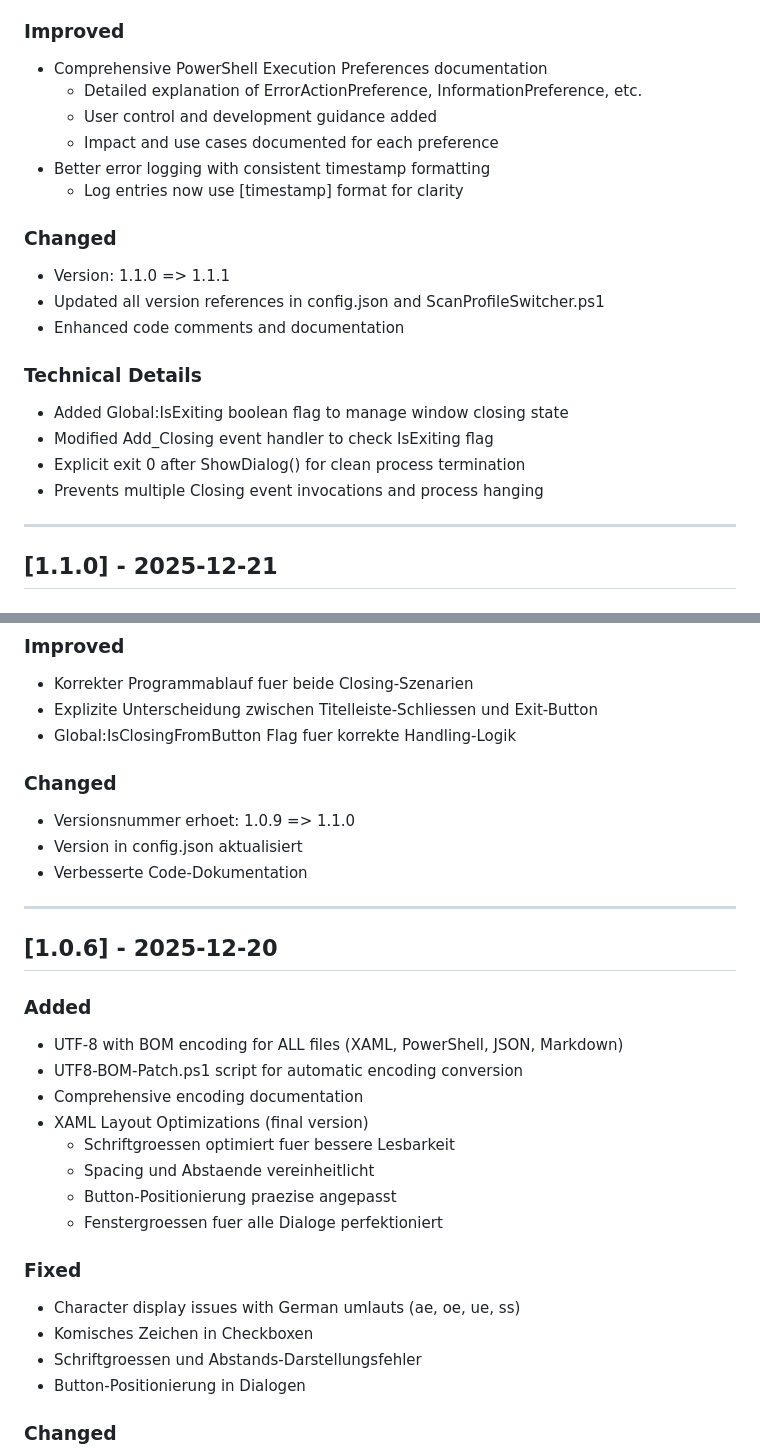
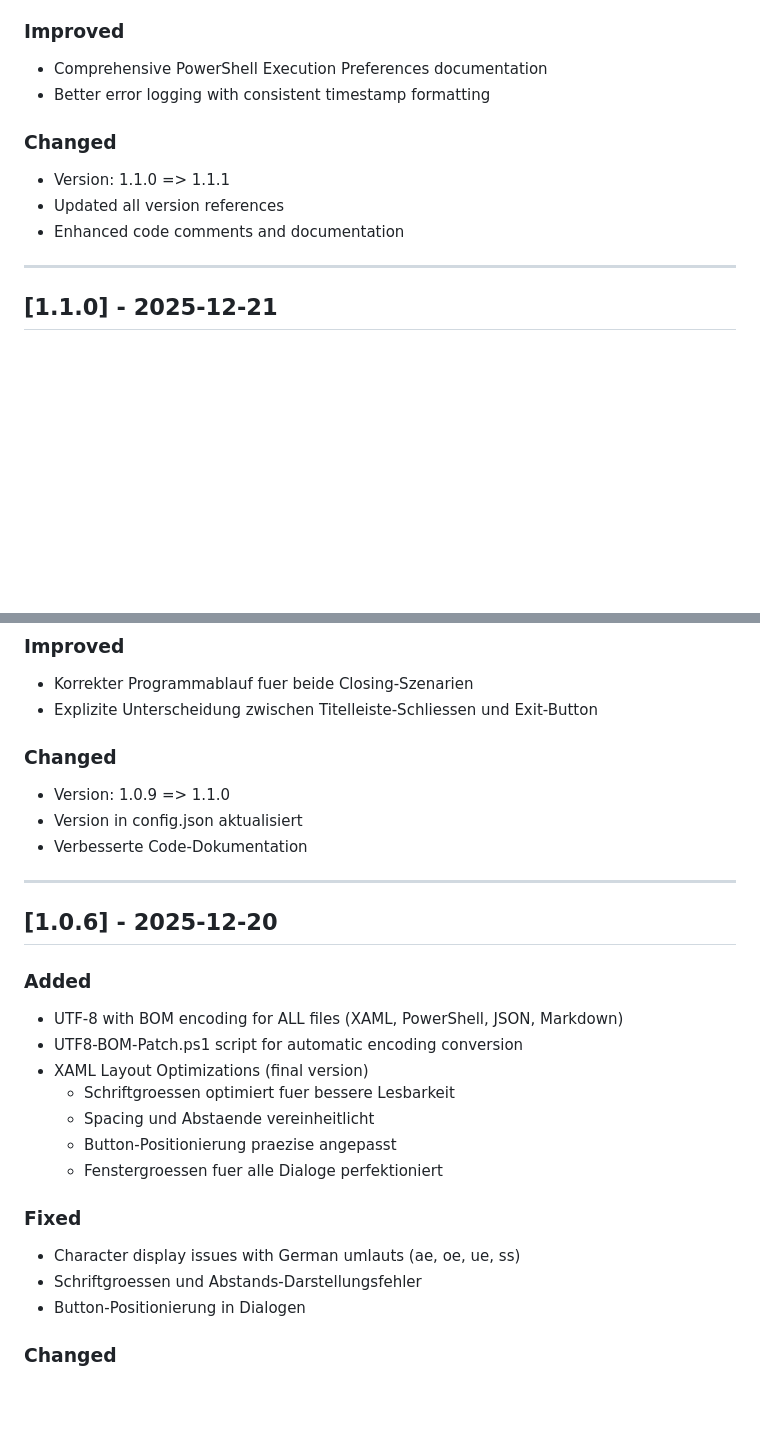
Before and after one commit to praetoriani/PowerShell.Lib, a Markdown page: ScanProfileSwitcher/CHANGELOG.md, 2 parts joined by grey strips. Rendered like a GitHub page; blank space fills up the shorter version.

```diff
--- a/ScanProfileSwitcher/CHANGELOG.md
+++ b/ScanProfileSwitcher/CHANGELOG.md
@@ -12,22 +46,12 @@
 
 ### Improved
 - Comprehensive PowerShell Execution Preferences documentation
-  - Detailed explanation of ErrorActionPreference, InformationPreference, etc.
-  - User control and development guidance added
-  - Impact and use cases documented for each preference
 - Better error logging with consistent timestamp formatting
-  - Log entries now use [timestamp] format for clarity
 
 ### Changed
 - Version: 1.1.0 => 1.1.1
-- Updated all version references in config.json and ScanProfileSwitcher.ps1
+- Updated all version references
 - Enhanced code comments and documentation
-
-### Technical Details
-- Added Global:IsExiting boolean flag to manage window closing state
-- Modified Add_Closing event handler to check IsExiting flag
-- Explicit exit 0 after ShowDialog() for clean process termination
-- Prevents multiple Closing event invocations and process hanging
 
 ---
 
@@ -44,10 +68,9 @@
 ### Improved
 - Korrekter Programmablauf fuer beide Closing-Szenarien
 - Explizite Unterscheidung zwischen Titelleiste-Schliessen und Exit-Button
-- Global:IsClosingFromButton Flag fuer korrekte Handling-Logik
 
 ### Changed
-- Versionsnummer erhoet: 1.0.9 => 1.1.0
+- Version: 1.0.9 => 1.1.0
 - Version in config.json aktualisiert
 - Verbesserte Code-Dokumentation
 
@@ -58,7 +81,6 @@
 ### Added
 - UTF-8 with BOM encoding for ALL files (XAML, PowerShell, JSON, Markdown)
 - UTF8-BOM-Patch.ps1 script for automatic encoding conversion
-- Comprehensive encoding documentation
 - XAML Layout Optimizations (final version)
   - Schriftgroessen optimiert fuer bessere Lesbarkeit
   - Spacing und Abstaende vereinheitlicht
@@ -67,7 +89,6 @@
 
 ### Fixed
 - Character display issues with German umlauts (ae, oe, ue, ss)
-- Komisches Zeichen in Checkboxen
 - Schriftgroessen und Abstands-Darstellungsfehler
 - Button-Positionierung in Dialogen
 
```
Also changed, not shown: other parts of ScanProfileSwitcher/CHANGELOG.md (+41 -7 lines).
